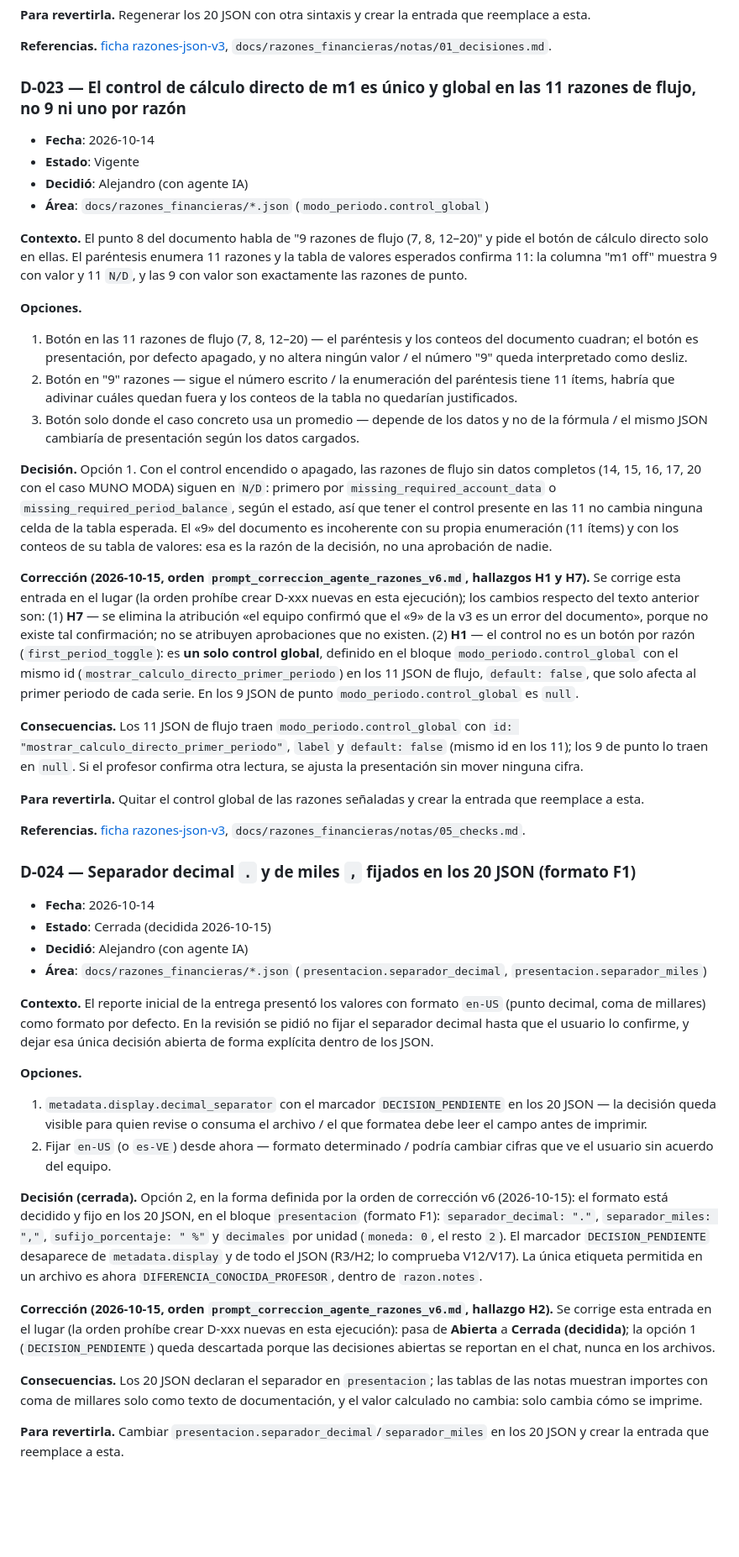
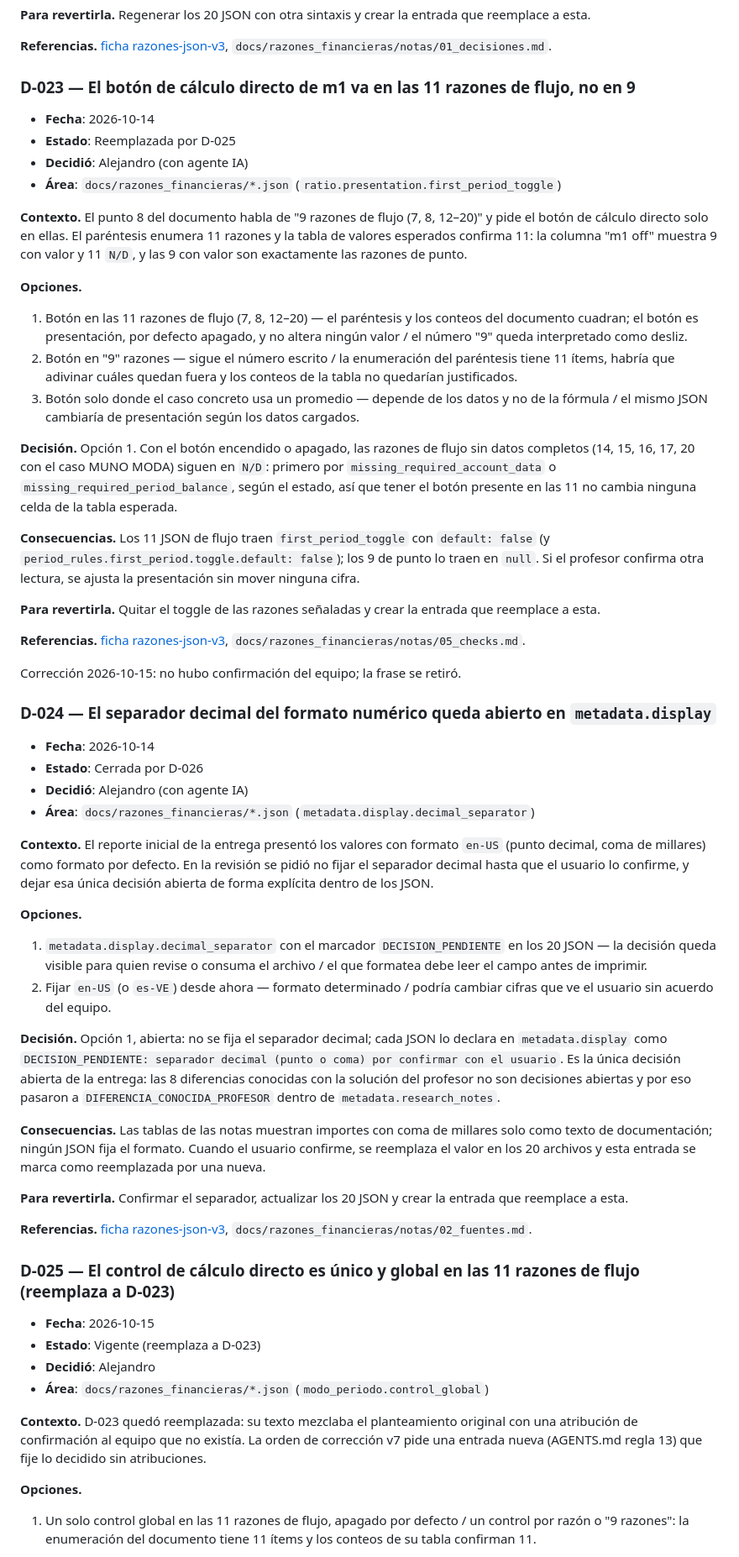
Before and after one commit to cryaut/GFO_Project, a Markdown page: docs/decisiones.md, the part around one of its changes. Shown at 84% size. Rendered like a GitHub page; blank space fills up the shorter version.

Commit message:
docs: restaura D-023 y D-024, registra D-025 a D-028 y corrige la ficha (C1)

```diff
--- a/docs/decisiones.md
+++ b/docs/decisiones.md
@@ -546,12 +550,12 @@ No hace falta registrar nombres de variables, estilo ni detalles que se cambian
 
 **Referencias.** [ficha razones-json-v3](planificacion/razones-json-v3/README.md), `docs/razones_financieras/notas/01_decisiones.md`.
 
-### D-023 — El control de cálculo directo de m1 es único y global en las 11 razones de flujo, no 9 ni uno por razón
+### D-023 — El botón de cálculo directo de m1 va en las 11 razones de flujo, no en 9
 
 - **Fecha**: 2026-10-14
-- **Estado**: Vigente
+- **Estado**: Reemplazada por D-025
 - **Decidió**: Alejandro (con agente IA)
-- **Área**: `docs/razones_financieras/*.json` (`modo_periodo.control_global`)
+- **Área**: `docs/razones_financieras/*.json` (`ratio.presentation.first_period_toggle`)
 
 **Contexto.** El punto 8 del documento habla de "9 razones de flujo (7, 8, 12–20)" y pide el botón de cálculo directo solo en ellas. El paréntesis enumera 11 razones y la tabla de valores esperados confirma 11: la columna "m1 off" muestra 9 con valor y 11 `N/D`, y las 9 con valor son exactamente las razones de punto.
 
@@ -560,22 +564,22 @@ No hace falta registrar nombres de variables, estilo ni detalles que se cambian
 2. Botón en "9" razones — sigue el número escrito / la enumeración del paréntesis tiene 11 ítems, habría que adivinar cuáles quedan fuera y los conteos de la tabla no quedarían justificados.
 3. Botón solo donde el caso concreto usa un promedio — depende de los datos y no de la fórmula / el mismo JSON cambiaría de presentación según los datos cargados.
 
-**Decisión.** Opción 1. Con el control encendido o apagado, las razones de flujo sin datos completos (14, 15, 16, 17, 20 con el caso MUNO MODA) siguen en `N/D`: primero por `missing_required_account_data` o `missing_required_period_balance`, según el estado, así que tener el control presente en las 11 no cambia ninguna celda de la tabla esperada. El «9» del documento es incoherente con su propia enumeración (11 ítems) y con los conteos de su tabla de valores: esa es la razón de la decisión, no una aprobación de nadie.
+**Decisión.** Opción 1. Con el botón encendido o apagado, las razones de flujo sin datos completos (14, 15, 16, 17, 20 con el caso MUNO MODA) siguen en `N/D`: primero por `missing_required_account_data` o `missing_required_period_balance`, según el estado, así que tener el botón presente en las 11 no cambia ninguna celda de la tabla esperada.
 
-**Corrección (2026-10-15, orden `prompt_correccion_agente_razones_v6.md`, hallazgos H1 y H7).** Se corrige esta entrada en el lugar (la orden prohíbe crear D-xxx nuevas en esta ejecución); los cambios respecto del texto anterior son: (1) **H7** — se elimina la atribución «el equipo confirmó que el «9» de la v3 es un error del documento», porque no existe tal confirmación; no se atribuyen aprobaciones que no existen. (2) **H1** — el control no es un botón por razón (`first_period_toggle`): es **un solo control global**, definido en el bloque `modo_periodo.control_global` con el mismo id (`mostrar_calculo_directo_primer_periodo`) en los 11 JSON de flujo, `default: false`, que solo afecta al primer periodo de cada serie. En los 9 JSON de punto `modo_periodo.control_global` es `null`.
+**Consecuencias.** Los 11 JSON de flujo traen `first_period_toggle` con `default: false` (y `period_rules.first_period.toggle.default: false`); los 9 de punto lo traen en `null`. Si el profesor confirma otra lectura, se ajusta la presentación sin mover ninguna cifra.
 
-**Consecuencias.** Los 11 JSON de flujo traen `modo_periodo.control_global` con `id: "mostrar_calculo_directo_primer_periodo"`, `label` y `default: false` (mismo id en los 11); los 9 de punto lo traen en `null`. Si el profesor confirma otra lectura, se ajusta la presentación sin mover ninguna cifra.
-
-**Para revertirla.** Quitar el control global de las razones señaladas y crear la entrada que reemplace a esta.
+**Para revertirla.** Quitar el toggle de las razones señaladas y crear la entrada que reemplace a esta.
 
 **Referencias.** [ficha razones-json-v3](planificacion/razones-json-v3/README.md), `docs/razones_financieras/notas/05_checks.md`.
 
-### D-024 — Separador decimal `.` y de miles `,` fijados en los 20 JSON (formato F1)
+Corrección 2026-10-15: no hubo confirmación del equipo; la frase se retiró.
+
+### D-024 — El separador decimal del formato numérico queda abierto en `metadata.display`
 
 - **Fecha**: 2026-10-14
-- **Estado**: Cerrada (decidida 2026-10-15)
+- **Estado**: Cerrada por D-026
 - **Decidió**: Alejandro (con agente IA)
-- **Área**: `docs/razones_financieras/*.json` (`presentacion.separador_decimal`, `presentacion.separador_miles`)
+- **Área**: `docs/razones_financieras/*.json` (`metadata.display.decimal_separator`)
 
 **Contexto.** El reporte inicial de la entrega presentó los valores con formato `en-US` (punto decimal, coma de millares) como formato por defecto. En la revisión se pidió no fijar el separador decimal hasta que el usuario lo confirme, y dejar esa única decisión abierta de forma explícita dentro de los JSON.
 
@@ -583,10 +587,23 @@ No hace falta registrar nombres de variables, estilo ni detalles que se cambian
 1. `metadata.display.decimal_separator` con el marcador `DECISION_PENDIENTE` en los 20 JSON — la decisión queda visible para quien revise o consuma el archivo / el que formatea debe leer el campo antes de imprimir.
 2. Fijar `en-US` (o `es-VE`) desde ahora — formato determinado / podría cambiar cifras que ve el usuario sin acuerdo del equipo.
 
-**Decisión (cerrada).** Opción 2, en la forma definida por la orden de corrección v6 (2026-10-15): el formato está decidido y fijo en los 20 JSON, en el bloque `presentacion` (formato F1): `separador_decimal: "."`, `separador_miles: ","`, `sufijo_porcentaje: " %"` y `decimales` por unidad (`moneda: 0`, el resto `2`). El marcador `DECISION_PENDIENTE` desaparece de `metadata.display` y de todo el JSON (R3/H2; lo comprueba V12/V17). La única etiqueta permitida en un archivo es ahora `DIFERENCIA_CONOCIDA_PROFESOR`, dentro de `razon.notes`.
+**Decisión.** Opción 1, abierta: no se fija el separador decimal; cada JSON lo declara en `metadata.display` como `DECISION_PENDIENTE: separador decimal (punto o coma) por confirmar con el usuario`. Es la única decisión abierta de la entrega: las 8 diferencias conocidas con la solución del profesor no son decisiones abiertas y por eso pasaron a `DIFERENCIA_CONOCIDA_PROFESOR` dentro de `metadata.research_notes`.
 
-**Corrección (2026-10-15, orden `prompt_correccion_agente_razones_v6.md`, hallazgo H2).** Se corrige esta entrada en el lugar (la orden prohíbe crear D-xxx nuevas en esta ejecución): pasa de **Abierta** a **Cerrada (decidida)**; la opción 1 (`DECISION_PENDIENTE`) queda descartada porque las decisiones abiertas se reportan en el chat, nunca en los archivos.
+**Consecuencias.** Las tablas de las notas muestran importes con coma de millares solo como texto de documentación; ningún JSON fija el formato. Cuando el usuario confirme, se reemplaza el valor en los 20 archivos y esta entrada se marca como reemplazada por una nueva.
 
-**Consecuencias.** Los 20 JSON declaran el separador en `presentacion`; las tablas de las notas muestran importes con coma de millares solo como texto de documentación, y el valor calculado no cambia: solo cambia cómo se imprime.
+**Para revertirla.** Confirmar el separador, actualizar los 20 JSON y crear la entrada que reemplace a esta.
 
-**Para revertirla.** Cambiar `presentacion.separador_decimal`/`separador_miles` en los 20 JSON y crear la entrada que reemplace a esta.
+**Referencias.** [ficha razones-json-v3](planificacion/razones-json-v3/README.md), `docs/razones_financieras/notas/02_fuentes.md`.
+
+### D-025 — El control de cálculo directo es único y global en las 11 razones de flujo (reemplaza a D-023)
+
+- **Fecha**: 2026-10-15
+- **Estado**: Vigente (reemplaza a D-023)
+- **Decidió**: Alejandro
+- **Área**: `docs/razones_financieras/*.json` (`modo_periodo.control_global`)
+
+**Contexto.** D-023 quedó reemplazada: su texto mezclaba el planteamiento original con una atribución de confirmación al equipo que no existía. La orden de corrección v7 pide una entrada nueva (AGENTS.md regla 13) que fije lo decidido sin atribuciones.
+
+**Opciones.**
+1. Un solo control global en las 11 razones de flujo, apagado por defecto / un control por razón o "9 razones": la enumeración del documento tiene 11 ítems y los conteos de su tabla confirman 11.
+
```
Also changed, not shown: other parts of docs/decisiones.md (+71 -2 lines), 1 other file.
